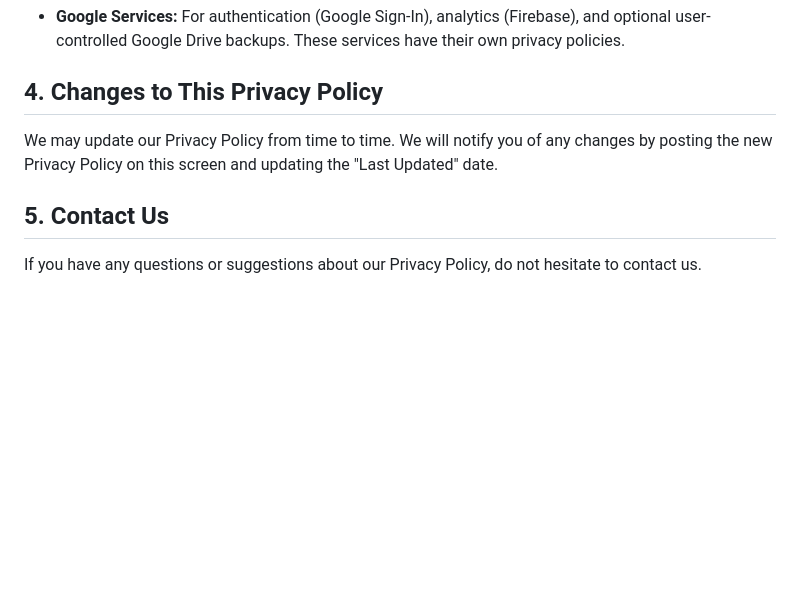
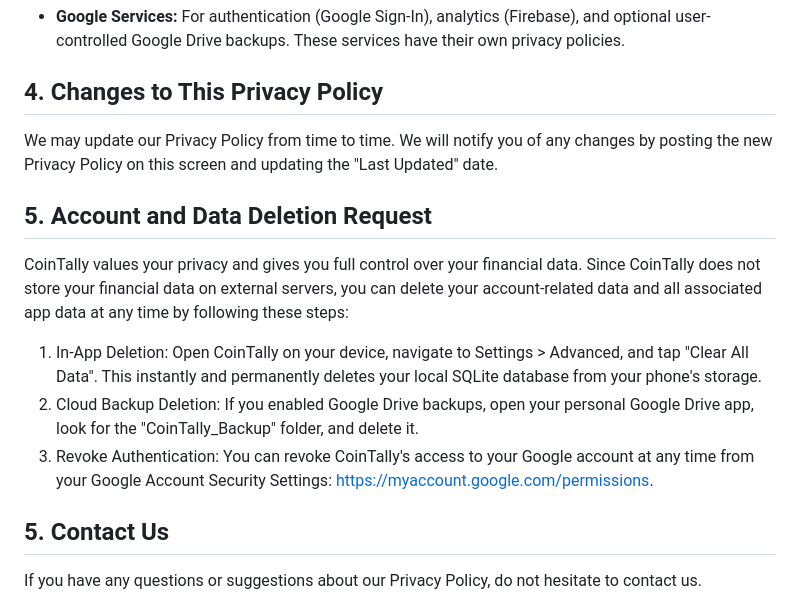
Before and after one commit to umairali24/CoinTally, a Markdown page: PRIVACY_POLICY.md, the part around the change. Rendered like a GitHub page; blank space fills up the shorter version.

Commit message:
Add account and data deletion request section
Added a section on account and data deletion requests, detailing steps for users to delete their data.

```diff
--- a/PRIVACY_POLICY.md
+++ b/PRIVACY_POLICY.md
@@ -40,6 +40,15 @@ CoinTally integrates with the following third-party services:
 ## 4. Changes to This Privacy Policy
 We may update our Privacy Policy from time to time. We will notify you of any changes by posting the new Privacy Policy on this screen and updating the "Last Updated" date.
 
+## 5. Account and Data Deletion Request
+
+CoinTally values your privacy and gives you full control over your financial data. Since CoinTally does not store your financial data on external servers, you can delete your account-related data and all associated app data at any time by following these steps:
+
+1. In-App Deletion: Open CoinTally on your device, navigate to Settings > Advanced, and tap "Clear All Data". This instantly and permanently deletes your local SQLite database from your phone's storage.
+2. Cloud Backup Deletion: If you enabled Google Drive backups, open your personal Google Drive app, look for the "CoinTally_Backup" folder, and delete it.
+3. Revoke Authentication: You can revoke CoinTally's access to your Google account at any time from your Google Account Security Settings: https://myaccount.google.com/permissions.
+
+
 ## 5. Contact Us
 If you have any questions or suggestions about our Privacy Policy, do not hesitate to contact us.
 
```
